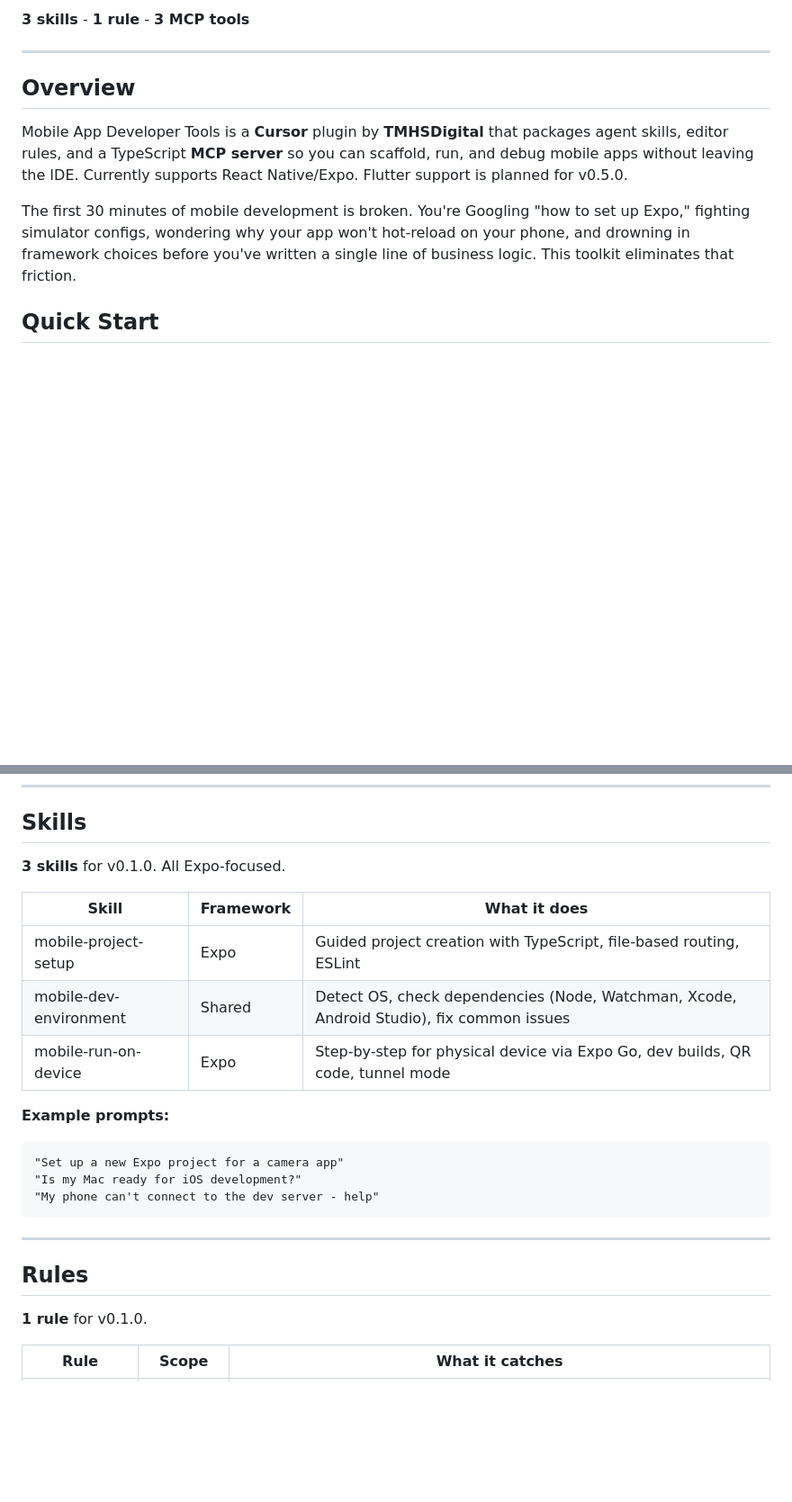
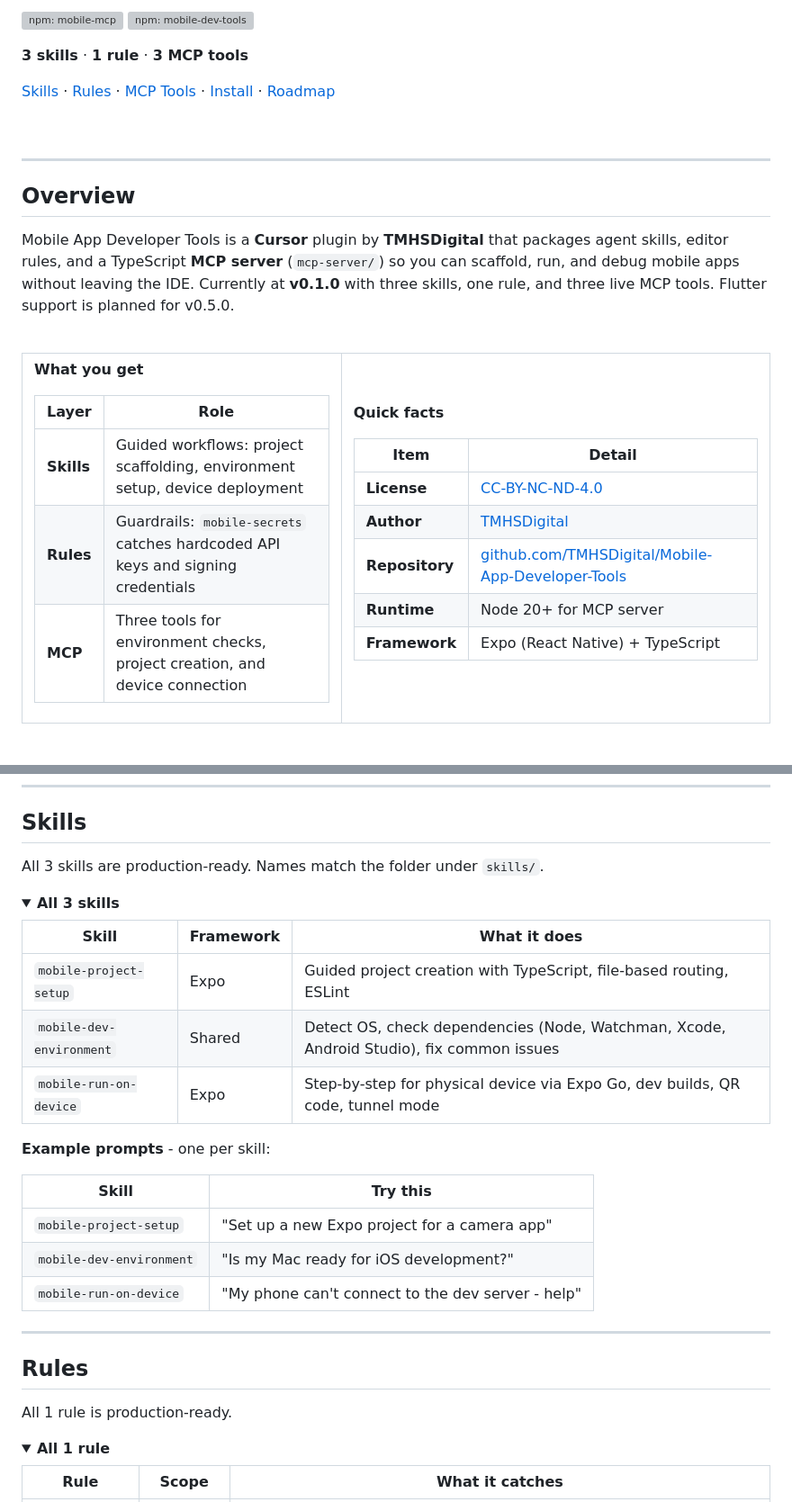
Before and after one commit to TMHSDigital/Mobile-App-Developer-Tools, a Markdown page: README.md, 2 parts joined by grey strips. Shown at 90% size. Drawn GitHub-style; folded sections open; blank space fills up the shorter version; grey boxes are pictures that could not be loaded.

````diff
--- a/README.md
+++ b/README.md
@@ -6,10 +14,47 @@ Version License: CC BY-NC-ND 4.0 CI Validate
 
-**3 skills** - **1 rule** - **3 MCP tools**
+[![npm: mobile-mcp](https://img.shields.io/npm/v/@tmhs/mobile-mcp?style=for-the-badge&logo=npm&label=mobile-mcp)](https://www.npmjs.com/package/@tmhs/mobile-mcp)
+[![npm: mobile-dev-tools](https://img.shields.io/npm/v/@tmhs/mobile-dev-tools?style=for-the-badge&logo=npm&label=mobile-dev-tools)](https://www.npmjs.com/package/@tmhs/mobile-dev-tools)
+
+**3 skills** · **1 rule** · **3 MCP tools**
+
+[Skills](#skills) · [Rules](#rules) · [MCP Tools](#companion-mobile-mcp-server) · [Install](#installation) · [Roadmap](#roadmap)
+
+<br>
 
 ---
 
 ## Overview
 
-Mobile App Developer Tools is a **Cursor** plugin by **TMHSDigital** that packages agent skills, editor rules, and a TypeScript **MCP server** so you can scaffold, run, and debug mobile apps without leaving the IDE. Currently supports React Native/Expo. Flutter support is planned for v0.5.0.
+Mobile App Developer Tools is a **Cursor** plugin by **TMHSDigital** that packages agent skills, editor rules, and a TypeScript **MCP server** (`mcp-server/`) so you can scaffold, run, and debug mobile apps without leaving the IDE. Currently at **v0.1.0** with three skills, one rule, and three live MCP tools. Flutter support is planned for v0.5.0.
 
-The first 30 minutes of mobile development is broken. You're Googling "how to set up Expo," fighting simulator configs, wondering why your app won't hot-reload on your phone, and drowning in framework choices before you've written a single line of business logic. This toolkit eliminates that friction.
+<br>
+<table>
+<tr>
+<td>
+
+**What you get**
+
+| Layer | Role |
+| --- | --- |
+| **Skills** | Guided workflows: project scaffolding, environment setup, device deployment |
+| **Rules** | Guardrails: `mobile-secrets` catches hardcoded API keys and signing credentials |
+| **MCP** | Three tools for environment checks, project creation, and device connection |
+
+</td>
+<td>
+
+**Quick facts**
+
+| Item | Detail |
+| --- | --- |
+| **License** | [CC-BY-NC-ND-4.0](LICENSE) |
+| **Author** | [TMHSDigital](https://github.com/TMHSDigital) |
+| **Repository** | [github.com/TMHSDigital/Mobile-App-Developer-Tools](https://github.com/TMHSDigital/Mobile-App-Developer-Tools) |
+| **Runtime** | Node 20+ for MCP server |
+| **Framework** | Expo (React Native) + TypeScript |
+
+</td>
+</tr>
+</table>
+<br>
+
@@ -54,26 +142,34 @@ flowchart LR
 
 ## Skills
 
-**3 skills** for v0.1.0. All Expo-focused.
+All 3 skills are production-ready. Names match the folder under `skills/`.
+
+<details>
+<summary><strong>All 3 skills</strong></summary>
 
 | Skill | Framework | What it does |
-|-------|-----------|--------------|
-| mobile-project-setup | Expo | Guided project creation with TypeScript, file-based routing, ESLint |
-| mobile-dev-environment | Shared | Detect OS, check dependencies (Node, Watchman, Xcode, Android Studio), fix common issues |
-| mobile-run-on-device | Expo | Step-by-step for physical device via Expo Go, dev builds, QR code, tunnel mode |
+| --- | --- | --- |
+| `mobile-project-setup` | Expo | Guided project creation with TypeScript, file-based routing, ESLint |
+| `mobile-dev-environment` | Shared | Detect OS, check dependencies (Node, Watchman, Xcode, Android Studio), fix common issues |
+| `mobile-run-on-device` | Expo | Step-by-step for physical device via Expo Go, dev builds, QR code, tunnel mode |
 
-**Example prompts:**
+</details>
 
-```
-"Set up a new Expo project for a camera app"
-"Is my Mac ready for iOS development?"
-"My phone can't connect to the dev server - help"
-```
+**Example prompts** - one per skill:
+
+| Skill | Try this |
+| --- | --- |
+| `mobile-project-setup` | "Set up a new Expo project for a camera app" |
+| `mobile-dev-environment` | "Is my Mac ready for iOS development?" |
+| `mobile-run-on-device` | "My phone can't connect to the dev server - help" |
 
 ---
 
 ## Rules
 
-**1 rule** for v0.1.0.
+All 1 rule is production-ready.
+
+<details>
+<summary><strong>All 1 rule</strong></summary>
 
 | Rule | Scope | What it catches |
````
Also changed, not shown: other parts of README.md (+140 -88 lines).
